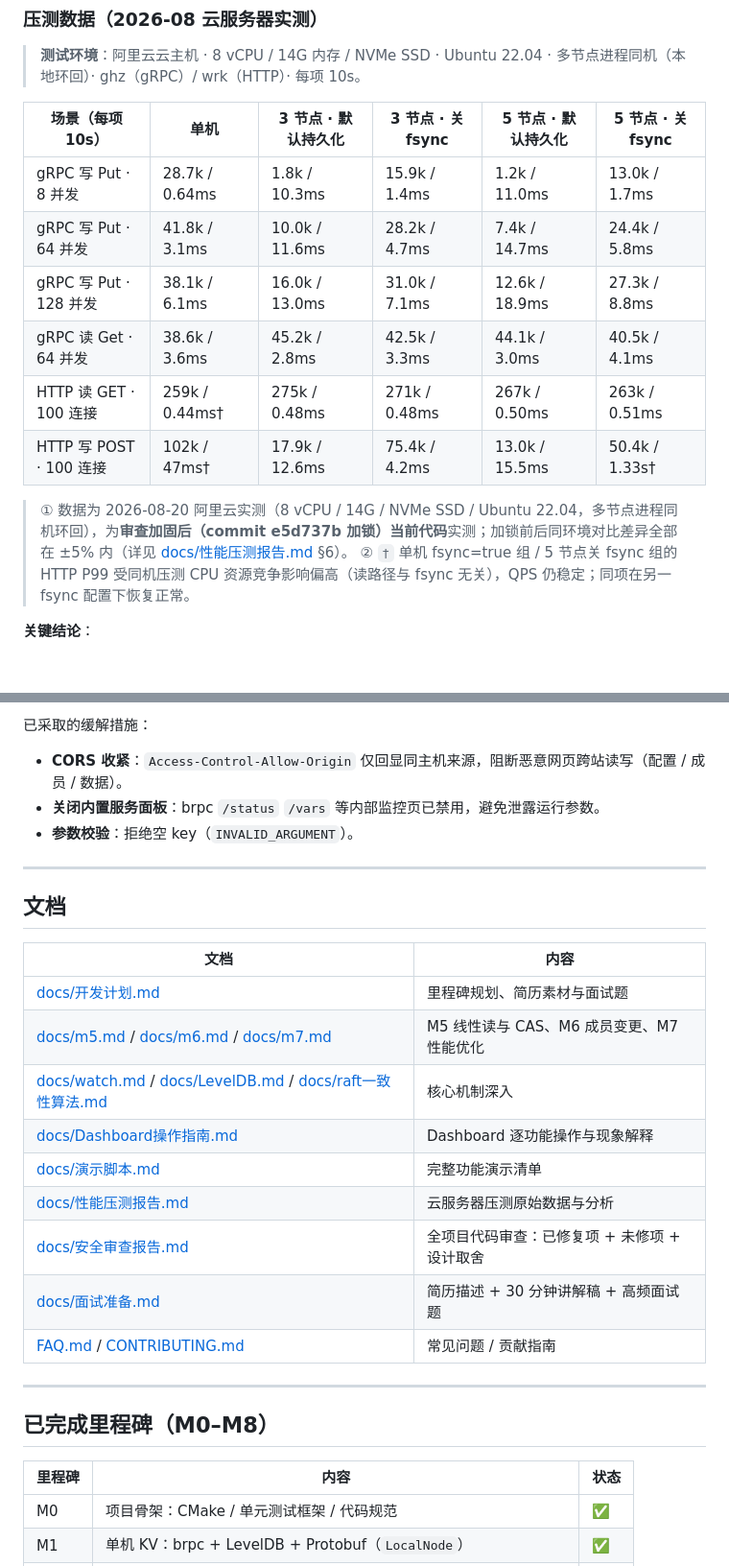
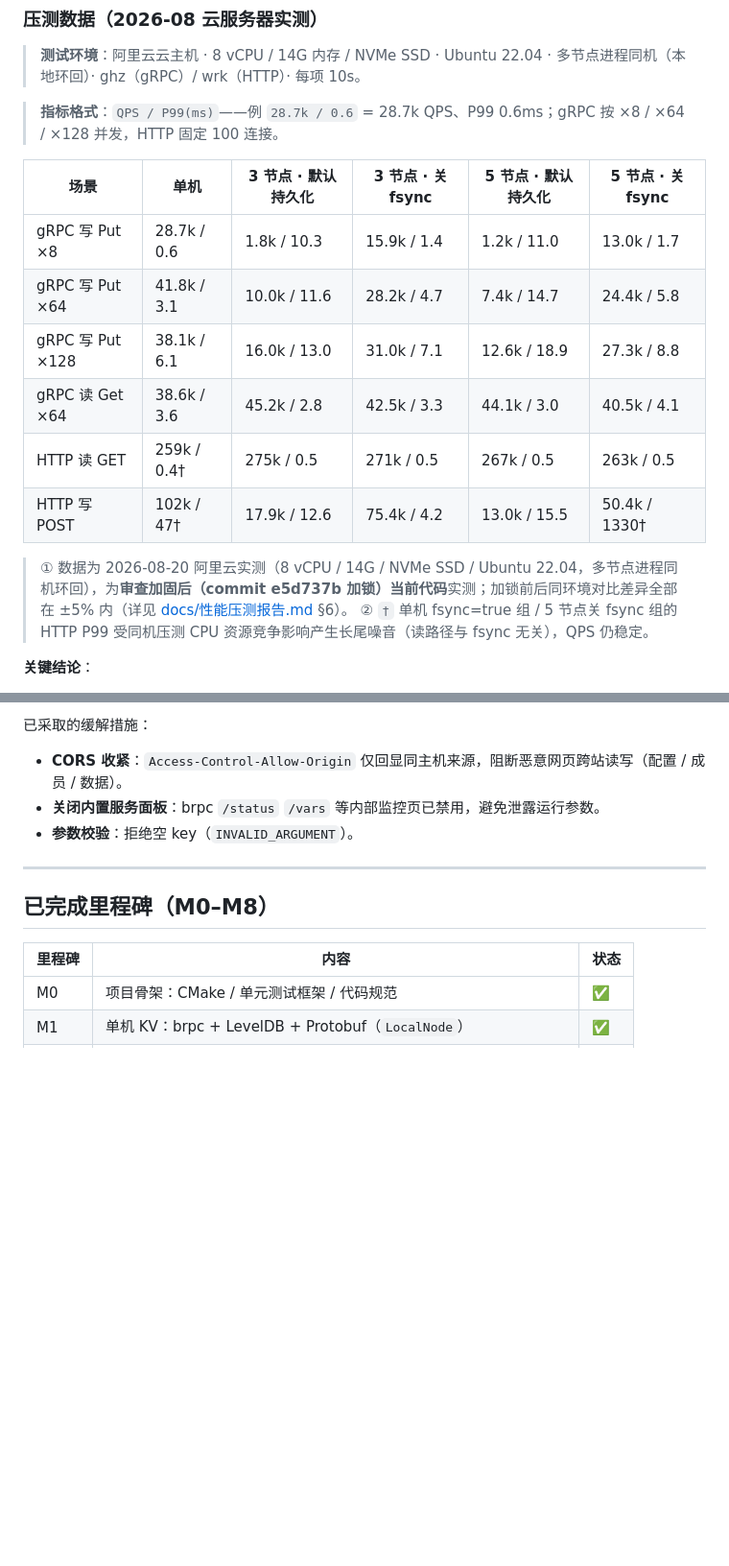
Before and after one commit to ranbai7/configraft, a Markdown page: README.md, 2 parts joined by grey strips. Shown at 96% size. Drawn GitHub-style; blank space fills up the shorter version.

Commit message:
docs: README 性能表统一 ms 单位并简化排版；移除文档索引章节

```diff
--- a/README.md
+++ b/README.md
@@ -277,17 +277,19 @@ bash scripts/run_cluster.sh stop      # 一条命令停止集群
 
 > **测试环境**：阿里云云主机 · 8 vCPU / 14G 内存 / NVMe SSD · Ubuntu 22.04 · 多节点进程同机（本地环回）· ghz（gRPC）/ wrk（HTTP）· 每项 10s。
 
-| 场景（每项 10s） | 单机 | 3 节点 · 默认持久化 | 3 节点 · 关 fsync | 5 节点 · 默认持久化 | 5 节点 · 关 fsync |
+> **指标格式**：`QPS / P99(ms)`——例 `28.7k / 0.6` = 28.7k QPS、P99 0.6ms；gRPC 按 ×8 / ×64 / ×128 并发，HTTP 固定 100 连接。
+
+| 场景 | 单机 | 3 节点 · 默认持久化 | 3 节点 · 关 fsync | 5 节点 · 默认持久化 | 5 节点 · 关 fsync |
 |---|---|---|---|---|---|
-| gRPC 写 Put · 8 并发 | 28.7k / 0.64ms | 1.8k / 10.3ms | 15.9k / 1.4ms | 1.2k / 11.0ms | 13.0k / 1.7ms |
-| gRPC 写 Put · 64 并发 | 41.8k / 3.1ms | 10.0k / 11.6ms | 28.2k / 4.7ms | 7.4k / 14.7ms | 24.4k / 5.8ms |
-| gRPC 写 Put · 128 并发 | 38.1k / 6.1ms | 16.0k / 13.0ms | 31.0k / 7.1ms | 12.6k / 18.9ms | 27.3k / 8.8ms |
-| gRPC 读 Get · 64 并发 | 38.6k / 3.6ms | 45.2k / 2.8ms | 42.5k / 3.3ms | 44.1k / 3.0ms | 40.5k / 4.1ms |
-| HTTP 读 GET · 100 连接 | 259k / 0.44ms† | 275k / 0.48ms | 271k / 0.48ms | 267k / 0.50ms | 263k / 0.51ms |
-| HTTP 写 POST · 100 连接 | 102k / 47ms† | 17.9k / 12.6ms | 75.4k / 4.2ms | 13.0k / 15.5ms | 50.4k / 1.33s† |
+| gRPC 写 Put ×8 | 28.7k / 0.6 | 1.8k / 10.3 | 15.9k / 1.4 | 1.2k / 11.0 | 13.0k / 1.7 |
+| gRPC 写 Put ×64 | 41.8k / 3.1 | 10.0k / 11.6 | 28.2k / 4.7 | 7.4k / 14.7 | 24.4k / 5.8 |
+| gRPC 写 Put ×128 | 38.1k / 6.1 | 16.0k / 13.0 | 31.0k / 7.1 | 12.6k / 18.9 | 27.3k / 8.8 |
+| gRPC 读 Get ×64 | 38.6k / 3.6 | 45.2k / 2.8 | 42.5k / 3.3 | 44.1k / 3.0 | 40.5k / 4.1 |
+| HTTP 读 GET | 259k / 0.4† | 275k / 0.5 | 271k / 0.5 | 267k / 0.5 | 263k / 0.5 |
+| HTTP 写 POST | 102k / 47† | 17.9k / 12.6 | 75.4k / 4.2 | 13.0k / 15.5 | 50.4k / 1330† |
 
 > ① 数据为 2026-08-20 阿里云实测（8 vCPU / 14G / NVMe SSD / Ubuntu 22.04，多节点进程同机环回），为**审查加固后（commit e5d737b 加锁）当前代码**实测；加锁前后同环境对比差异全部在 ±5% 内（详见 [docs/性能压测报告.md](docs/性能压测报告.md) §6）。
-> ② `†` 单机 fsync=true 组 / 5 节点关 fsync 组的 HTTP P99 受同机压测 CPU 资源竞争影响偏高（读路径与 fsync 无关），QPS 仍稳定；同项在另一 fsync 配置下恢复正常。
+> ② `†` 单机 fsync=true 组 / 5 节点关 fsync 组的 HTTP P99 受同机压测 CPU 资源竞争影响产生长尾噪音（读路径与 fsync 无关），QPS 仍稳定。
 
 **关键结论**：
 
@@ -333,22 +335,6 @@ bash scripts/run_cluster.sh stop      # 一条命令停止集群
 
 ---
 
-## 文档
-
-| 文档 | 内容 |
-|------|------|
-| [docs/开发计划.md](docs/开发计划.md) | 里程碑规划、简历素材与面试题 |
-| [docs/m5.md](docs/m5.md) / [docs/m6.md](docs/m6.md) / [docs/m7.md](docs/m7.md) | M5 线性读与 CAS、M6 成员变更、M7 性能优化 |
-| [docs/watch.md](docs/watch.md) / [docs/LevelDB.md](docs/LevelDB.md) / [docs/raft一致性算法.md](docs/raft一致性算法.md) | 核心机制深入 |
-| [docs/Dashboard操作指南.md](docs/Dashboard操作指南.md) | Dashboard 逐功能操作与现象解释 |
-| [docs/演示脚本.md](docs/演示脚本.md) | 完整功能演示清单 |
-| [docs/性能压测报告.md](docs/性能压测报告.md) | 云服务器压测原始数据与分析 |
-| [docs/安全审查报告.md](docs/安全审查报告.md) | 全项目代码审查：已修复项 + 未修项 + 设计取舍 |
-| [docs/面试准备.md](docs/面试准备.md) | 简历描述 + 30 分钟讲解稿 + 高频面试题 |
-| [FAQ.md](FAQ.md) / [CONTRIBUTING.md](CONTRIBUTING.md) | 常见问题 / 贡献指南 |
-
----
-
 ## 已完成里程碑（M0–M8）
 
 | 里程碑 | 内容 | 状态 |
```
